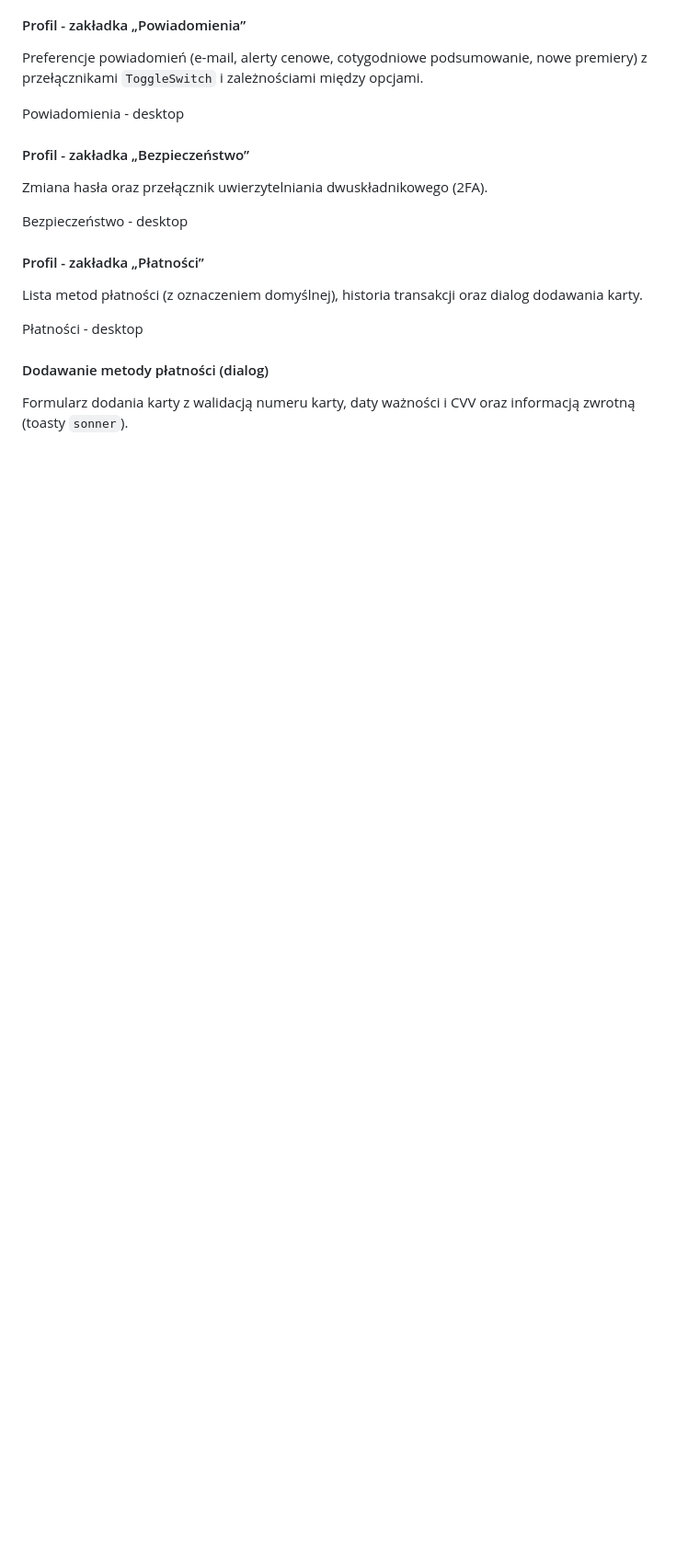
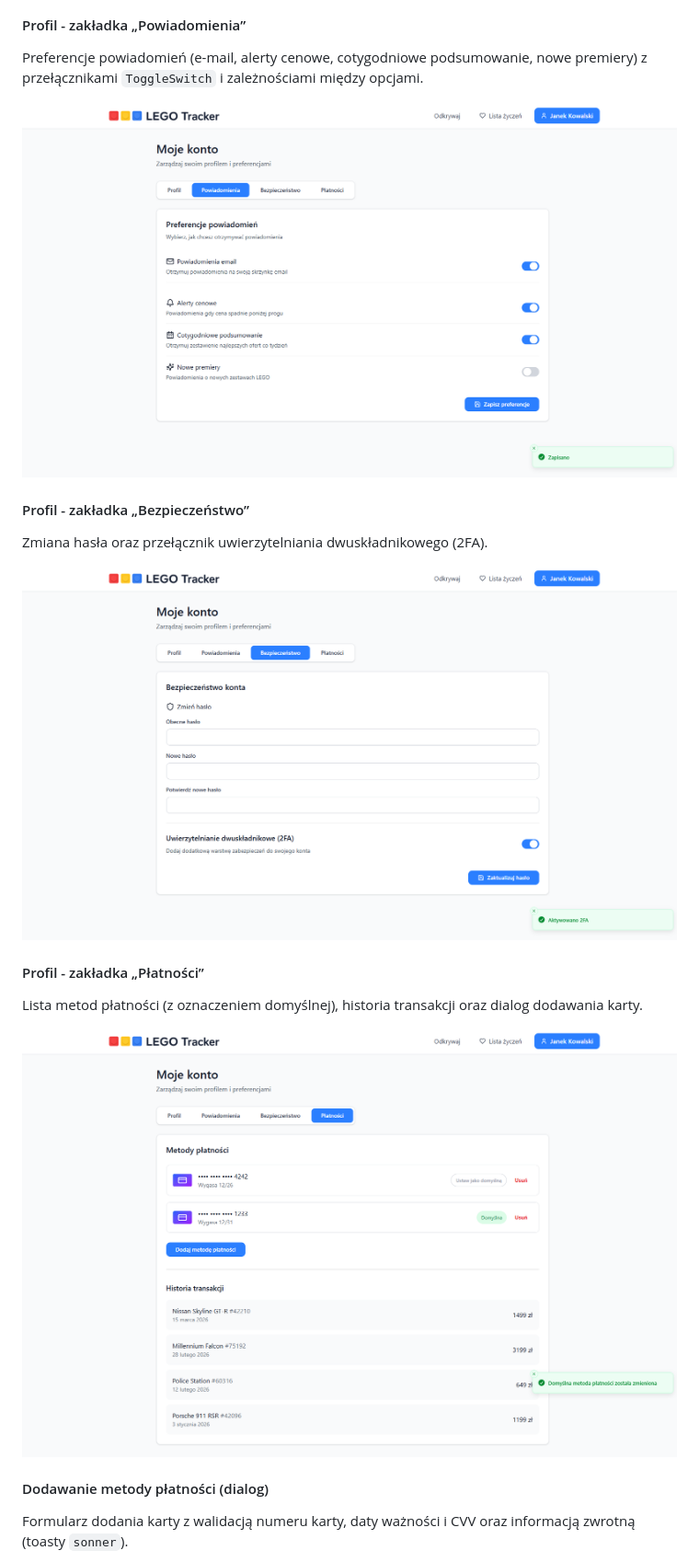
Before and after one commit to mjkj09/TPF, a Markdown page: README.md, the part around one of its changes. Shown at 92% size. Drawn GitHub-style; blank space fills up the shorter version.

Commit message:
docs: restore embedded screenshots and refine README wording

```diff
--- a/README.md
+++ b/README.md
@@ -123,19 +123,19 @@ Profil - desktop
 Preferencje powiadomień (e-mail, alerty cenowe, cotygodniowe podsumowanie, nowe premiery)
 z przełącznikami `ToggleSwitch` i zależnościami między opcjami.
 
-Powiadomienia - desktop
+![Powiadomienia - desktop](docs/desktop/notificationspage.png)
 
 #### Profil - zakładka „Bezpieczeństwo”
 
 Zmiana hasła oraz przełącznik uwierzytelniania dwuskładnikowego (2FA).
 
-Bezpieczeństwo - desktop
+![Bezpieczeństwo - desktop](docs/desktop/securitypage.png)
 
 #### Profil - zakładka „Płatności”
 
 Lista metod płatności (z oznaczeniem domyślnej), historia transakcji oraz dialog dodawania karty.
 
-Płatności - desktop
+![Płatności - desktop](docs/desktop/paymentspage.png)
 
 #### Dodawanie metody płatności (dialog)
 
```
Also changed, not shown: other parts of README.md (+22 -22 lines).
